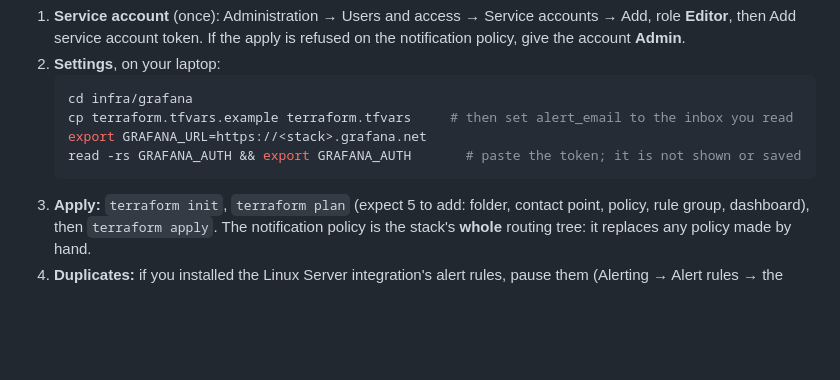
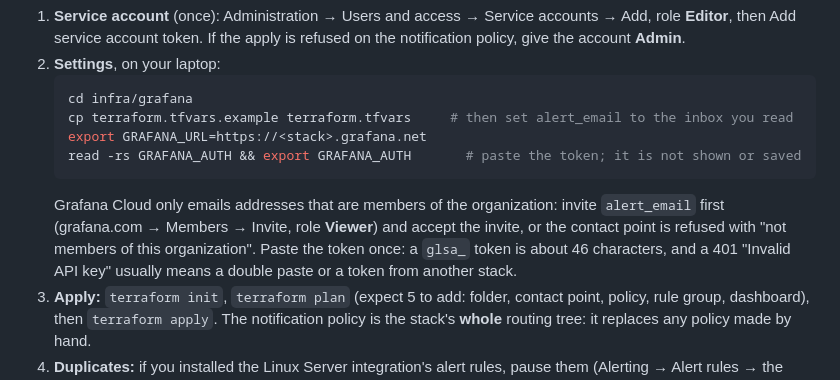
Before and after one commit to namsey/medical-records, a Markdown page: docs/MONITORING.md, the part around the change. Drawn GitHub-style; blank space fills up the shorter version.

````diff
--- a/docs/MONITORING.md
+++ b/docs/MONITORING.md
@@ -189,6 +189,10 @@ when one would have told you something.
    export GRAFANA_URL=https://<stack>.grafana.net
    read -rs GRAFANA_AUTH && export GRAFANA_AUTH       # paste the token; it is not shown or saved
    ```
+   Grafana Cloud only emails addresses that are members of the organization: invite `alert_email` first
+   (grafana.com → Members → Invite, role **Viewer**) and accept the invite, or the contact point is refused with
+   "not members of this organization". Paste the token once: a `glsa_` token is about 46 characters, and a
+   401 "Invalid API key" usually means a double paste or a token from another stack.
 3. **Apply:** `terraform init`, `terraform plan` (expect 5 to add: folder, contact point, policy, rule group,
    dashboard), then `terraform apply`. The notification policy is the stack's **whole** routing tree: it replaces
    any policy made by hand.
````
Also changed, not shown: ROADMAP.md (+2 -2 lines).
